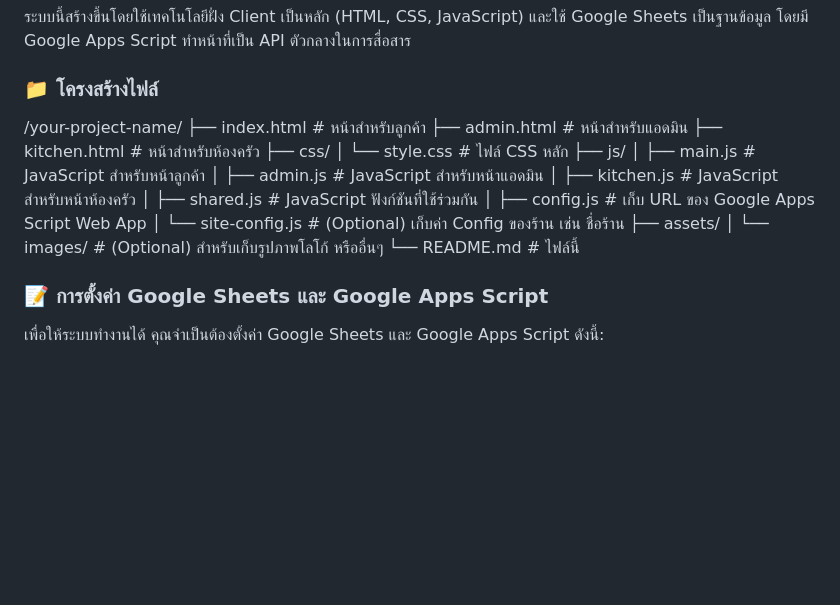
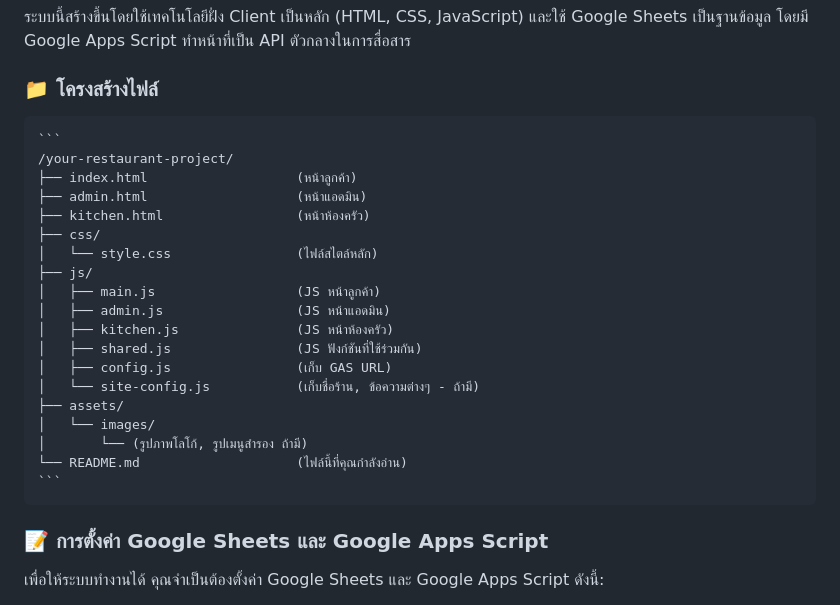
Before and after one commit to zenityX12/RestaurantOrders, a Markdown page: README.md, the part around the change. Rendered like a GitHub page; blank space fills up the shorter version.

````diff
--- a/README.md
+++ b/README.md
@@ -81,22 +81,25 @@
 ### 📁 โครงสร้างไฟล์
 
 
-/your-project-name/
-├── index.html                   # หน้าสำหรับลูกค้า
-├── admin.html                   # หน้าสำหรับแอดมิน
-├── kitchen.html                 # หน้าสำหรับห้องครัว
-├── css/
-│   └── style.css                # ไฟล์ CSS หลัก
-├── js/
-│   ├── main.js                  # JavaScript สำหรับหน้าลูกค้า
-│   ├── admin.js                 # JavaScript สำหรับหน้าแอดมิน
-│   ├── kitchen.js               # JavaScript สำหรับหน้าห้องครัว
-│   ├── shared.js                # JavaScript ฟังก์ชันที่ใช้ร่วมกัน
-│   ├── config.js                # เก็บ URL ของ Google Apps Script Web App
-│   └── site-config.js           # (Optional) เก็บค่า Config ของร้าน เช่น ชื่อร้าน
-├── assets/
-│   └── images/                  # (Optional) สำหรับเก็บรูปภาพโลโก้ หรืออื่นๆ
-└── README.md                    # ไฟล์นี้
+    ```
+    /your-restaurant-project/
+    ├── index.html                   (หน้าลูกค้า)
+    ├── admin.html                   (หน้าแอดมิน)
+    ├── kitchen.html                 (หน้าห้องครัว)
+    ├── css/
+    │   └── style.css                (ไฟล์สไตล์หลัก)
+    ├── js/
+    │   ├── main.js                  (JS หน้าลูกค้า)
+    │   ├── admin.js                 (JS หน้าแอดมิน)
+    │   ├── kitchen.js               (JS หน้าห้องครัว)
+    │   ├── shared.js                (JS ฟังก์ชันที่ใช้ร่วมกัน)
+    │   ├── config.js                (เก็บ GAS URL)
+    │   └── site-config.js           (เก็บชื่อร้าน, ข้อความต่างๆ - ถ้ามี)
+    ├── assets/
+    │   └── images/
+    │       └── (รูปภาพโลโก้, รูปเมนูสำรอง ถ้ามี)
+    └── README.md                    (ไฟล์นี้ที่คุณกำลังอ่าน)
+    ```
 
 
 ### 📝 การตั้งค่า Google Sheets และ Google Apps Script
````
